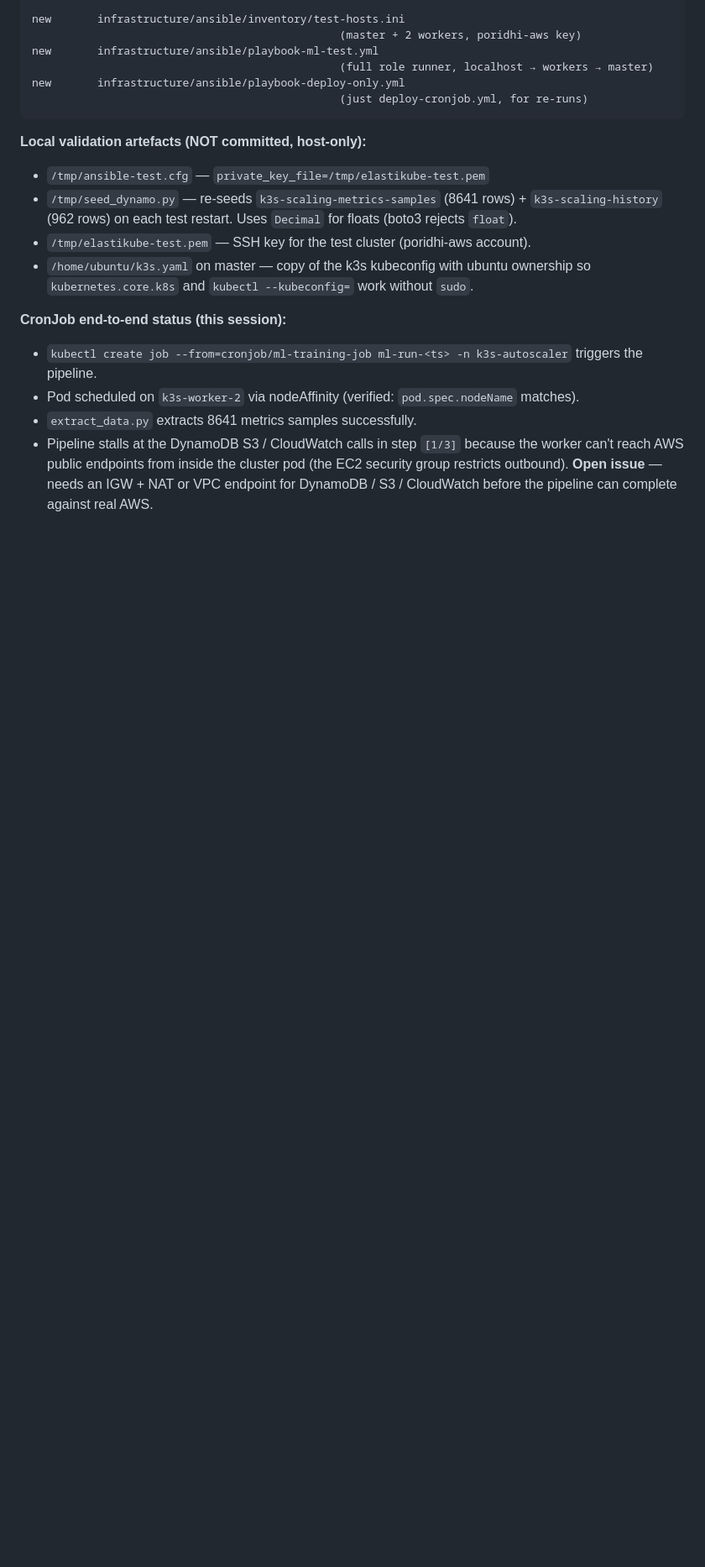
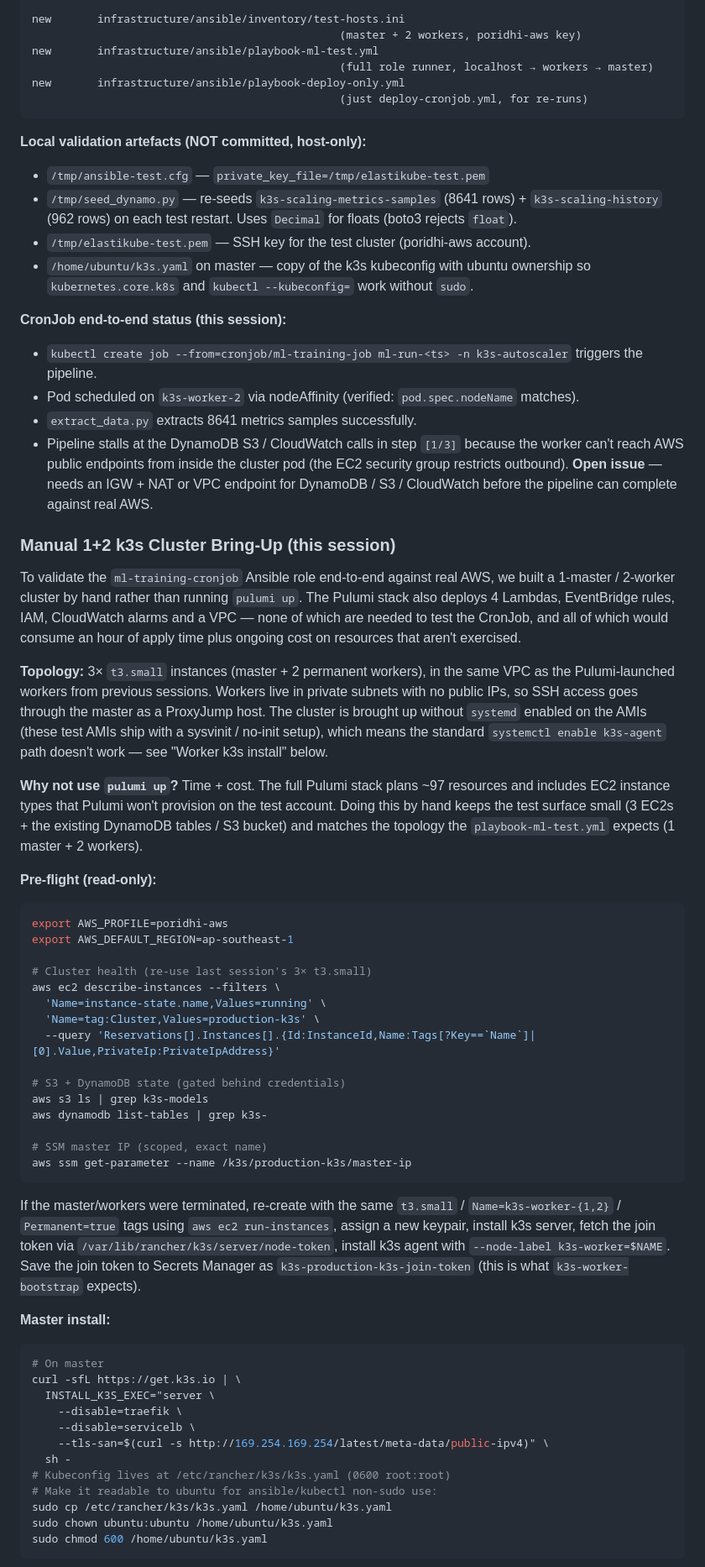
Before and after one commit to kaziiriad/elastikube, a Markdown page: CLAUDE.md, the part around one of its changes. Shown at 84% size. GitHub-like rendering; blank space fills up the shorter version.

````diff
--- a/CLAUDE.md
+++ b/CLAUDE.md
@@ -667,3 +667,70 @@ new       infrastructure/ansible/playbook-deploy-only.yml
   DynamoDB / S3 / CloudWatch before the pipeline can complete
   against real AWS.
 
+### Manual 1+2 k3s Cluster Bring-Up (this session)
+
+To validate the `ml-training-cronjob` Ansible role end-to-end against
+real AWS, we built a 1-master / 2-worker cluster by hand rather than
+running `pulumi up`. The Pulumi stack also deploys 4 Lambdas, EventBridge
+rules, IAM, CloudWatch alarms and a VPC — none of which are needed to
+test the CronJob, and all of which would consume an hour of apply time
+plus ongoing cost on resources that aren't exercised.
+
+**Topology:** 3× `t3.small` instances (master + 2 permanent workers),
+in the same VPC as the Pulumi-launched workers from previous sessions.
+Workers live in private subnets with no public IPs, so SSH access goes
+through the master as a ProxyJump host. The cluster is brought up
+without `systemd` enabled on the AMIs (these test AMIs ship with a
+sysvinit / no-init setup), which means the standard `systemctl enable
+k3s-agent` path doesn't work — see "Worker k3s install" below.
+
+**Why not use `pulumi up`?** Time + cost. The full Pulumi stack plans
+~97 resources and includes EC2 instance types that Pulumi won't
+provision on the test account. Doing this by hand keeps the test
+surface small (3 EC2s + the existing DynamoDB tables / S3 bucket) and
+matches the topology the `playbook-ml-test.yml` expects (1 master + 2
+workers).
+
+**Pre-flight (read-only):**
+```bash
+export AWS_PROFILE=poridhi-aws
+export AWS_DEFAULT_REGION=ap-southeast-1
+
+# Cluster health (re-use last session's 3× t3.small)
+aws ec2 describe-instances --filters \
+  'Name=instance-state.name,Values=running' \
+  'Name=tag:Cluster,Values=production-k3s' \
+  --query 'Reservations[].Instances[].{Id:InstanceId,Name:Tags[?Key==`Name`]|[0].Value,PrivateIp:PrivateIpAddress}'
+
+# S3 + DynamoDB state (gated behind credentials)
+aws s3 ls | grep k3s-models
+aws dynamodb list-tables | grep k3s-
+
+# SSM master IP (scoped, exact name)
+aws ssm get-parameter --name /k3s/production-k3s/master-ip
+```
+
+If the master/workers were terminated, re-create with the same
+`t3.small` / `Name=k3s-worker-{1,2}` / `Permanent=true` tags using
+`aws ec2 run-instances`, assign a new keypair, install k3s server, fetch
+the join token via `/var/lib/rancher/k3s/server/node-token`, install k3s
+agent with `--node-label k3s-worker=$NAME`. Save the join token to
+Secrets Manager as `k3s-production-k3s-join-token` (this is what
+`k3s-worker-bootstrap` expects).
+
+**Master install:**
+```bash
+# On master
+curl -sfL https://get.k3s.io | \
+  INSTALL_K3S_EXEC="server \
+    --disable=traefik \
+    --disable=servicelb \
+    --tls-san=$(curl -s http://169.254.169.254/latest/meta-data/public-ipv4)" \
+  sh -
+# Kubeconfig lives at /etc/rancher/k3s/k3s.yaml (0600 root:root)
+# Make it readable to ubuntu for ansible/kubectl non-sudo use:
+sudo cp /etc/rancher/k3s/k3s.yaml /home/ubuntu/k3s.yaml
+sudo chown ubuntu:ubuntu /home/ubuntu/k3s.yaml
+sudo chmod 600 /home/ubuntu/k3s.yaml
+```
+
````
Also changed, not shown: other parts of CLAUDE.md (+65 -0 lines).
